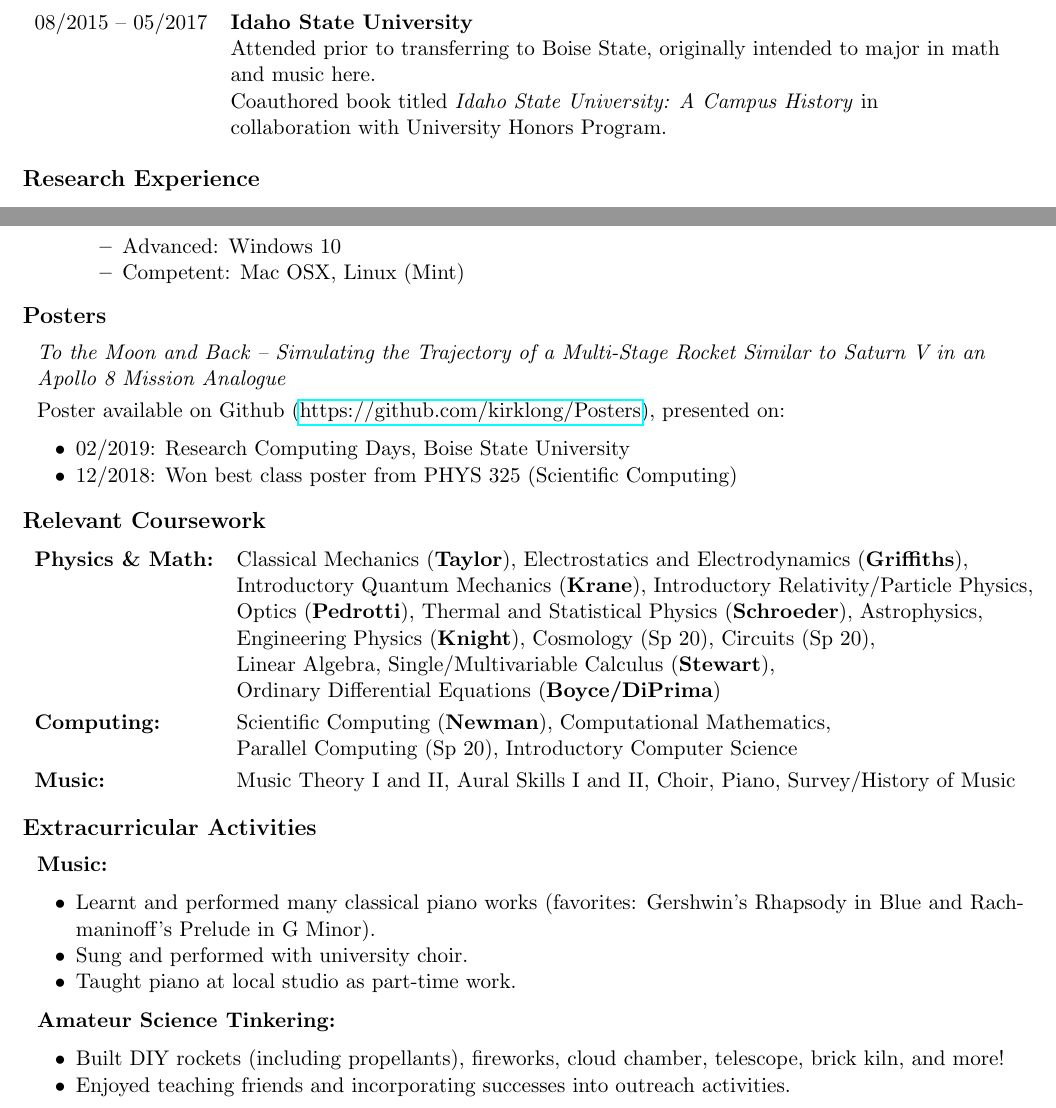
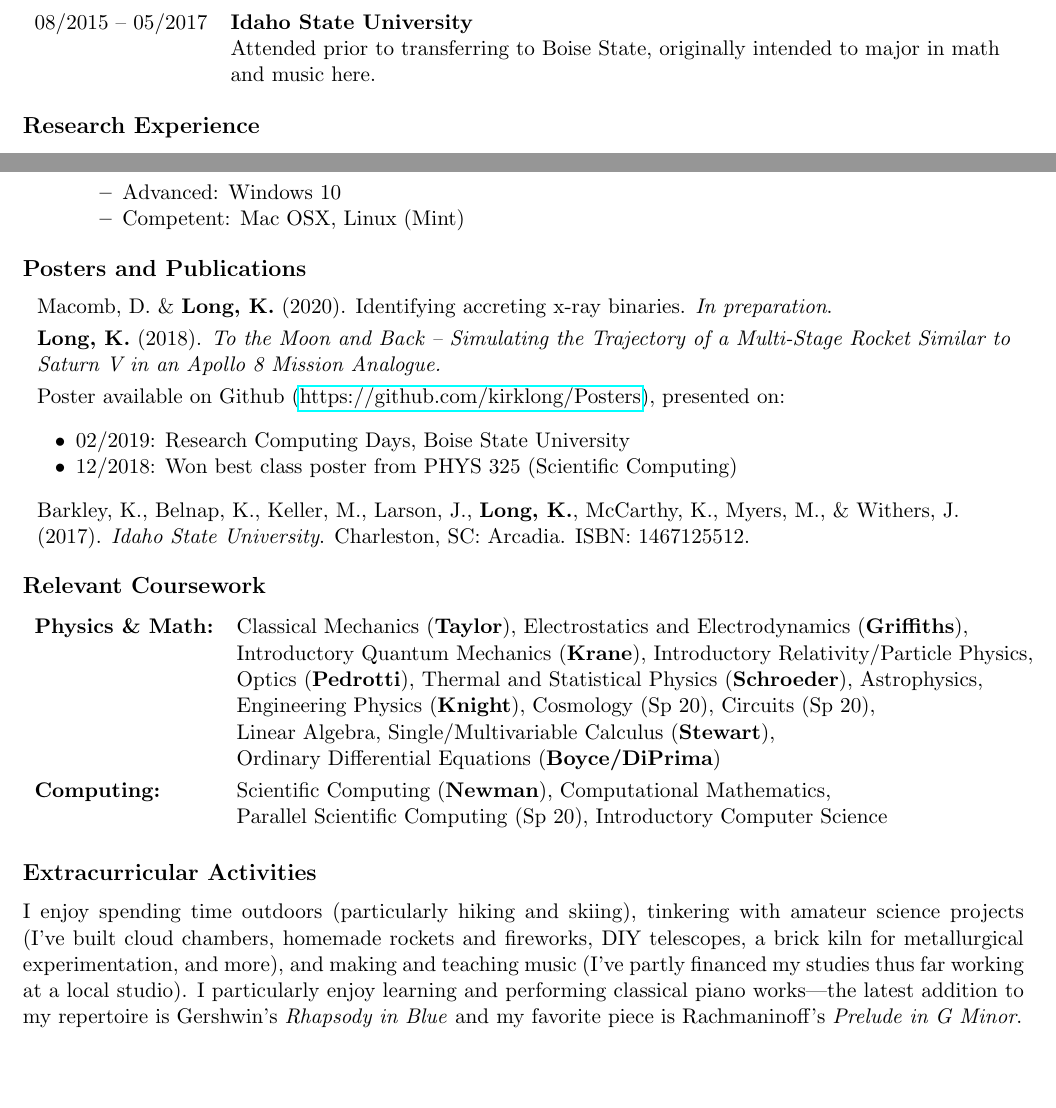
Before and after one commit to kirklong/CV, a LaTeX CV (CV_Kirk.tex): two parts of pages 1 and 3 of 3, joined at a grey line, cut so that both start at the same text, the shorter picture padded with empty space. Compiled offline with pdfLaTeX.

Commit message:
update 11.10

```diff
--- a/CV_Kirk.tex
+++ b/CV_Kirk.tex
@@ -58,8 +58,6 @@ Meridian, ID, 83642			\hfill	\url{https://linkedin.com/in/kirkalan}
 08/2015 -- 05/2017 & \textbf{Idaho State University} \\
       & Attended prior to transferring to Boise State, originally intended to major in math\\
       & and music here.\\
-      & Coauthored book titled \textit{Idaho State University: A Campus History} in \\
-      & collaboration with University Honors Program.\\
 
 \end{tabular}
 
@@ -184,14 +180,17 @@ Meridian, ID, 83642			\hfill	\url{https://linkedin.com/in/kirkalan}
     \end{itemize}
 \end{itemize}
 
-\section{Posters}
-\-\ \-\ \textit{To the Moon and Back -- Simulating the Trajectory of a Multi-Stage Rocket Similar to Saturn V in an} \\
-\-\ \-\ \textit{Apollo 8 Mission Analogue}\vspace{1mm}\\
+\section{Posters and Publications}
+\-\ \-\ Macomb, D. \& \textbf{Long, K.} (2020). Identifying accreting x-ray binaries. \textit{In preparation}.\vspace{1mm} \\
+\-\ \-\ \textbf{Long, K.} (2018). \textit{To the Moon and Back -- Simulating the Trajectory of a Multi-Stage Rocket Similar to} \\
+\-\ \-\ \textit{Saturn V in an Apollo 8 Mission Analogue.}\vspace{1mm}\\
 \-\ \-\ Poster available on Github (\url{https://github.com/kirklong/Posters}), presented on:
 \-\ \-\ \begin{itemize}[noitemsep]
               \item 02/2019: Research Computing Days, Boise State University
               \item 12/2018: Won best class poster from PHYS 325 (Scientific Computing)
         \end{itemize}
+\-\ \-\ Barkley, K., Belnap, K., Keller, M., Larson, J., \textbf{Long, K.}, McCarthy, K., Myers, M., \& Withers, J. \\
+ \-\ \-\ (2017). \textit{Idaho State University}. Charleston, SC: Arcadia. ISBN: 1467125512.
 
 \section{Relevant Coursework}
 \begin{tabular}{ll}
@@ -202,21 +201,11 @@ Meridian, ID, 83642			\hfill	\url{https://linkedin.com/in/kirkalan}
                   &   Linear Algebra, Single/Multivariable Calculus (\textbf{Stewart}),\\
                   & Ordinary Differential Equations (\textbf{Boyce/DiPrima}) \vspace{1mm} \\
 \textbf{Computing:} &   Scientific Computing (\textbf{Newman}), Computational Mathematics, \\
-                    &   Parallel Computing (Sp 20), Introductory Computer Science\vspace{1mm} \\
-\textbf{Music:}   &   Music Theory I and II, Aural Skills I and II, Choir, Piano, Survey/History of Music \\
+                    &   Parallel Scientific Computing (Sp 20), Introductory Computer Science\vspace{1mm}
+
+%\textbf{Music:}   &   Music Theory I and II, Aural Skills I and II, Choir, Piano, Survey/History of Music \\
 \end{tabular}
-
 \section{Extracurricular Activities}
-\-\ \-\ \textbf{Music:}
-\begin{itemize}[noitemsep]
-      \item Learnt and performed many classical piano works (favorites: Gershwin's Rhapsody in Blue and Rachmaninoff's Prelude in G Minor).
-      \item Sung and performed with university choir.
-      \item Taught piano at local studio as part-time work.
-\end{itemize}
-\-\ \-\ \textbf{Amateur Science Tinkering:}
-\begin{itemize}[noitemsep]
-      \item Built DIY rockets (including propellants), fireworks, cloud chamber, telescope, brick kiln, and more!
-      \item Enjoyed teaching friends and incorporating successes into outreach activities.
-\end{itemize}
+I enjoy spending time outdoors (particularly hiking and skiing), tinkering with amateur science projects (I've built cloud chambers, homemade rockets and fireworks, DIY telescopes, a brick kiln for metallurgical experimentation, and more), and making and teaching music (I've partly financed my studies thus far working at a local studio). I particularly enjoy learning and performing classical piano works---the latest addition to my repertoire is Gershwin's \textit{Rhapsody in Blue} and my favorite piece is Rachmaninoff's \textit{Prelude in G Minor}.
 
 \end{document}
```
Also changed, not shown: CV_Kirk.pdf, CV_Kirk.tex (8 more changed lines), 6 other files.
